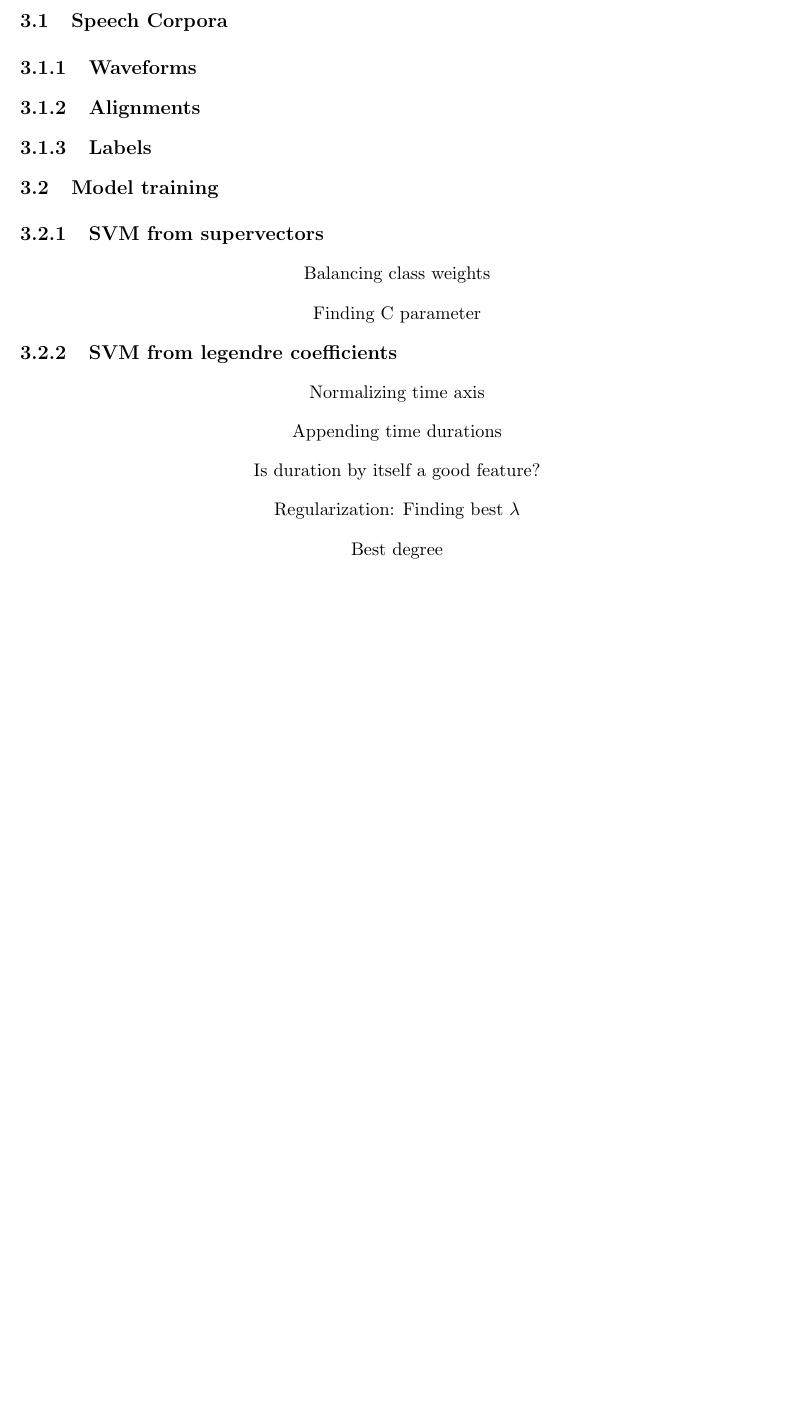
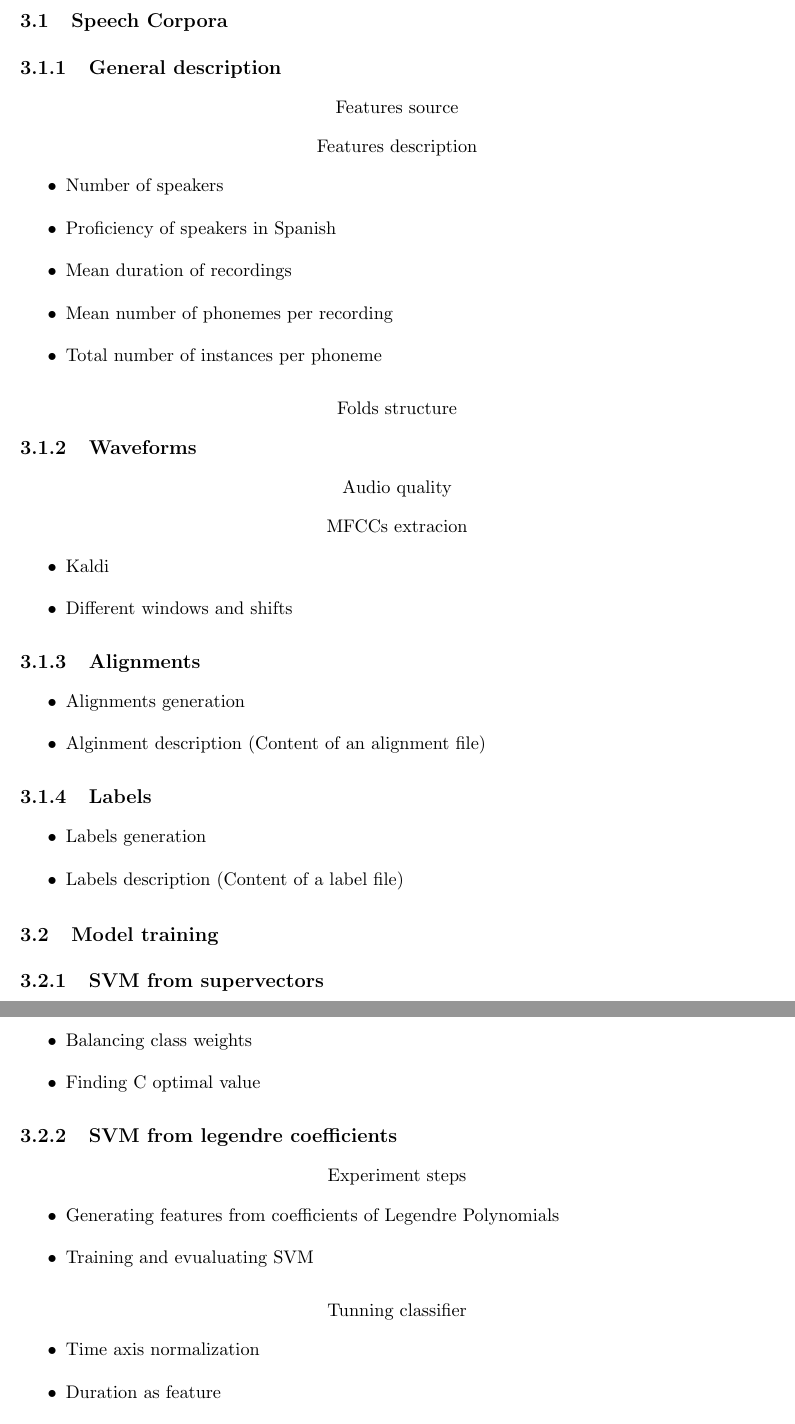
Before and after one commit to turtlean/informe-pronunciation, a LaTeX thesis (informe.tex, which reads files/experimental_design/alignments.tex, files/experimental_design/features_general_description.tex, files/experimental_design/labels.tex): part of page 7 of 9 before the commit and two parts of pages 7 and 8 of 10 after it, the two joined at a grey line, cut so that both start at the same text, the shorter picture padded with empty space. Compiled offline with pdfLaTeX.

Commit message:
Bullets for Experimental Design and Results sections

```diff
--- /dev/null
+++ b/files/experimental_design/alignments.tex
@@ -0,0 +1,4 @@
+\begin{itemize}
+	\item Alignments generation
+	\item Alginment description (Content of an alignment file)
+\end{itemize}
--- /dev/null
+++ b/files/experimental_design/features_general_description.tex
@@ -0,0 +1,10 @@
+\subsubsection{Features source}
+\subsubsection{Features description}
+	\begin{itemize}
+		\item Number of speakers
+		\item Proficiency of speakers in Spanish
+		\item Mean duration of recordings
+		\item Mean number of phonemes per recording
+		\item Total number of instances per phoneme
+	\end{itemize}
+\subsubsection{Folds structure}
--- /dev/null
+++ b/files/experimental_design/labels.tex
@@ -0,0 +1,4 @@
+\begin{itemize}
+	\item Labels generation
+	\item Labels description (Content of a label file)
+\end{itemize}
--- /dev/null
+++ b/files/experimental_design/legendre_experiment_steps.tex
@@ -0,0 +1,4 @@
+\begin{itemize}
+	\item Generating features from coefficients of Legendre Polynomials
+	\item Training and evualuating SVM
+\end{itemize}
--- /dev/null
+++ b/files/experimental_design/legendre_tunning_features.tex
@@ -0,0 +1,4 @@
+\begin{itemize}
+	\item Time axis normalization
+	\item Duration as feature
+	\item Exploration of different windows and shifts for MFCCs
--- /dev/null
+++ b/files/experimental_design/supervectors_tunning_classifier.tex
@@ -0,0 +1,5 @@
+\begin{itemize}
+	\item Applying StandardScaler before SVM training
+	\item Balancing class weights
+	\item Finding C optimal value
+\end{itemize}
--- /dev/null
+++ b/files/experimental_design/waveforms.tex
@@ -0,0 +1,6 @@
+\subsubsection{Audio quality}
+\subsubsection{MFCCs extracion}
+	\begin{itemize}
+		\item Kaldi
+		\item Different windows and shifts
+	\end{itemize}
--- a/informe.tex
+++ b/informe.tex
@@ -47,16 +47,21 @@
 			\input{files/method/eer.tex}
 \chapter{Experimental Design}
 	\section{Speech Corpora}
+		\subsection{General description}
+			\input{files/experimental_design/features_general_description.tex}
 		\subsection{Waveforms}
+			\input{files/experimental_design/waveforms.tex}
 		\subsection{Alignments}
+			\input{files/experimental_design/alignments.tex}
 		\subsection{Labels}
+			\input{files/experimental_design/labels.tex}
 	\section{Model training}
 		\subsection{SVM from supervectors}
-			\subsubsection{Balancing class weights}
-			\subsubsection{Finding C parameter}
+			\subsubsection{Experiment steps}
+				\input{files/experimental_design/supervectors_experiment_steps.tex}
+			\subsubsection{Tunning classifier}
+				\input{files/experimental_design/supervectors_tunning_classifier.tex}
 		\subsection{SVM from legendre coefficients}
-			\subsubsection{Normalizing time axis}
-			\subsubsection{Appending time durations}
-			\subsubsection{Is duration by itself a good feature?}
-			\subsubsection{Regularization: Finding best $\lambda$}
-			\subsubsection{Best degree}
+			\subsubsection{Experiment steps}
+				\input{files/experimental_design/legendre_experiment_steps.tex}
+			\subsubsection{Tunning classifier}
```
Also changed, not shown: files/experimental_design/supervectors_experiment_steps.tex (added, +5 -0 lines), files/results/development_both_sources.tex (added, +1 -0 lines), files/results/development_legendre.tex (added, +10 -0 lines), files/results/development_supervectors.tex (added, +5 -0 lines), files/experimental_design/legendre_tunning_features.tex (4 more changed lines), informe.tex (20 more changed lines).
